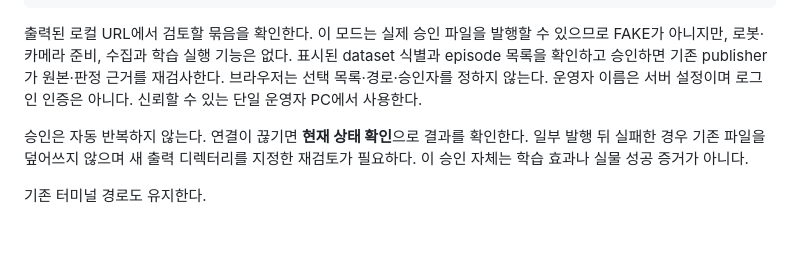
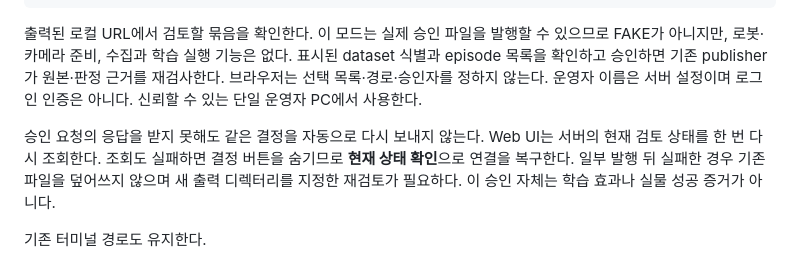
Before and after one commit to hasemu1211/fr5-lerobot-connector, a Markdown page: docs/training-and-evaluation.md, the part around the change. GitHub-like rendering; blank space fills up the shorter version.

Commit message:
docs: describe canonical training review response recovery

```diff
--- a/docs/training-and-evaluation.md
+++ b/docs/training-and-evaluation.md
@@ -38,7 +38,7 @@ direnv exec . python3 -m tools.data_factory.operator_console \
 
 출력된 로컬 URL에서 검토할 묶음을 확인한다. 이 모드는 실제 승인 파일을 발행할 수 있으므로 FAKE가 아니지만, 로봇·카메라 준비, 수집과 학습 실행 기능은 없다. 표시된 dataset 식별과 episode 목록을 확인하고 승인하면 기존 publisher가 원본·판정 근거를 재검사한다. 브라우저는 선택 목록·경로·승인자를 정하지 않는다. 운영자 이름은 서버 설정이며 로그인 인증은 아니다. 신뢰할 수 있는 단일 운영자 PC에서 사용한다.
 
-승인은 자동 반복하지 않는다. 연결이 끊기면 **현재 상태 확인**으로 결과를 확인한다. 일부 발행 뒤 실패한 경우 기존 파일을 덮어쓰지 않으며 새 출력 디렉터리를 지정한 재검토가 필요하다. 이 승인 자체는 학습 효과나 실물 성공 증거가 아니다.
+승인 요청의 응답을 받지 못해도 같은 결정을 자동으로 다시 보내지 않는다. Web UI는 서버의 현재 검토 상태를 한 번 다시 조회한다. 조회도 실패하면 결정 버튼을 숨기므로 **현재 상태 확인**으로 연결을 복구한다. 일부 발행 뒤 실패한 경우 기존 파일을 덮어쓰지 않으며 새 출력 디렉터리를 지정한 재검토가 필요하다. 이 승인 자체는 학습 효과나 실물 성공 증거가 아니다.
 
 기존 터미널 경로도 유지한다.
 
```
